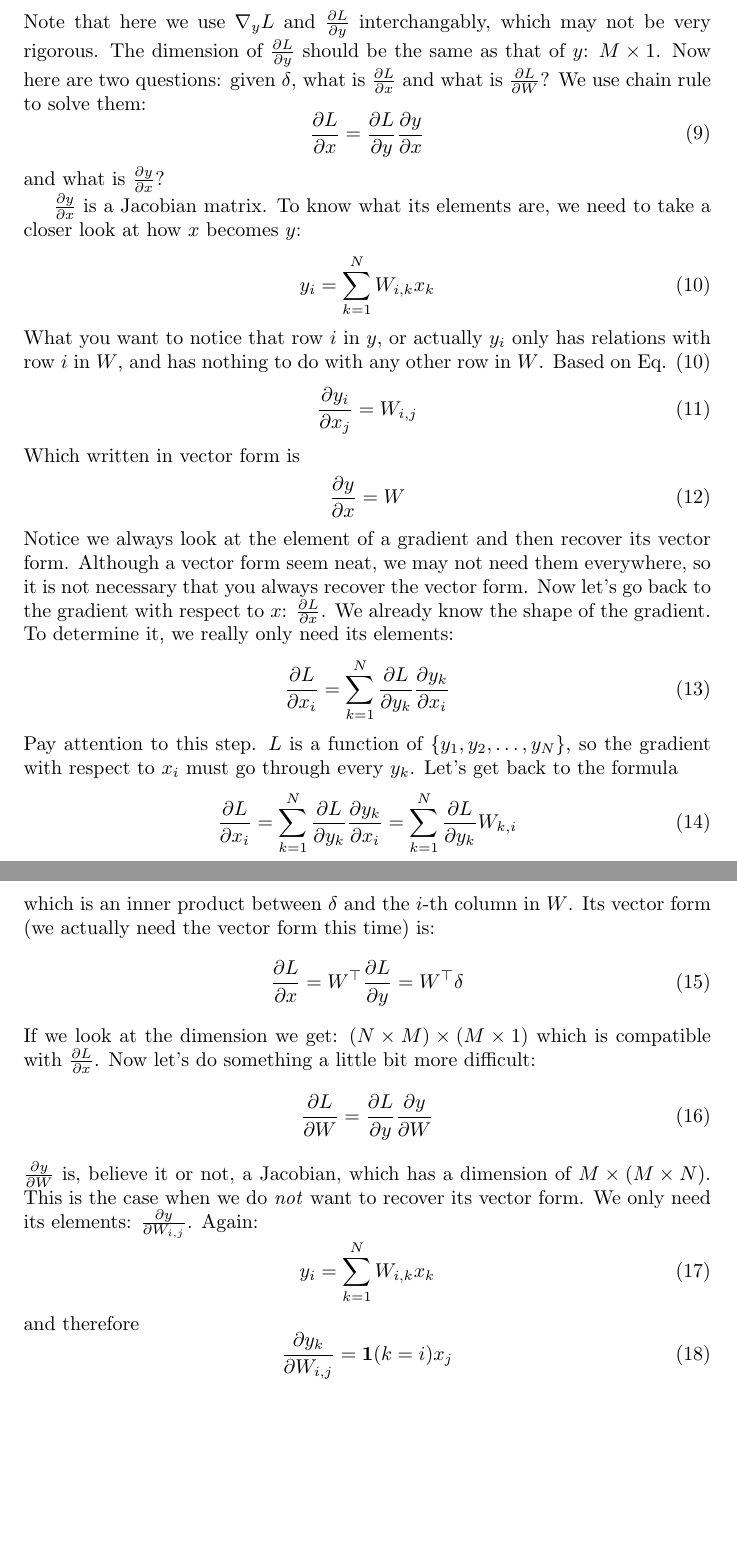
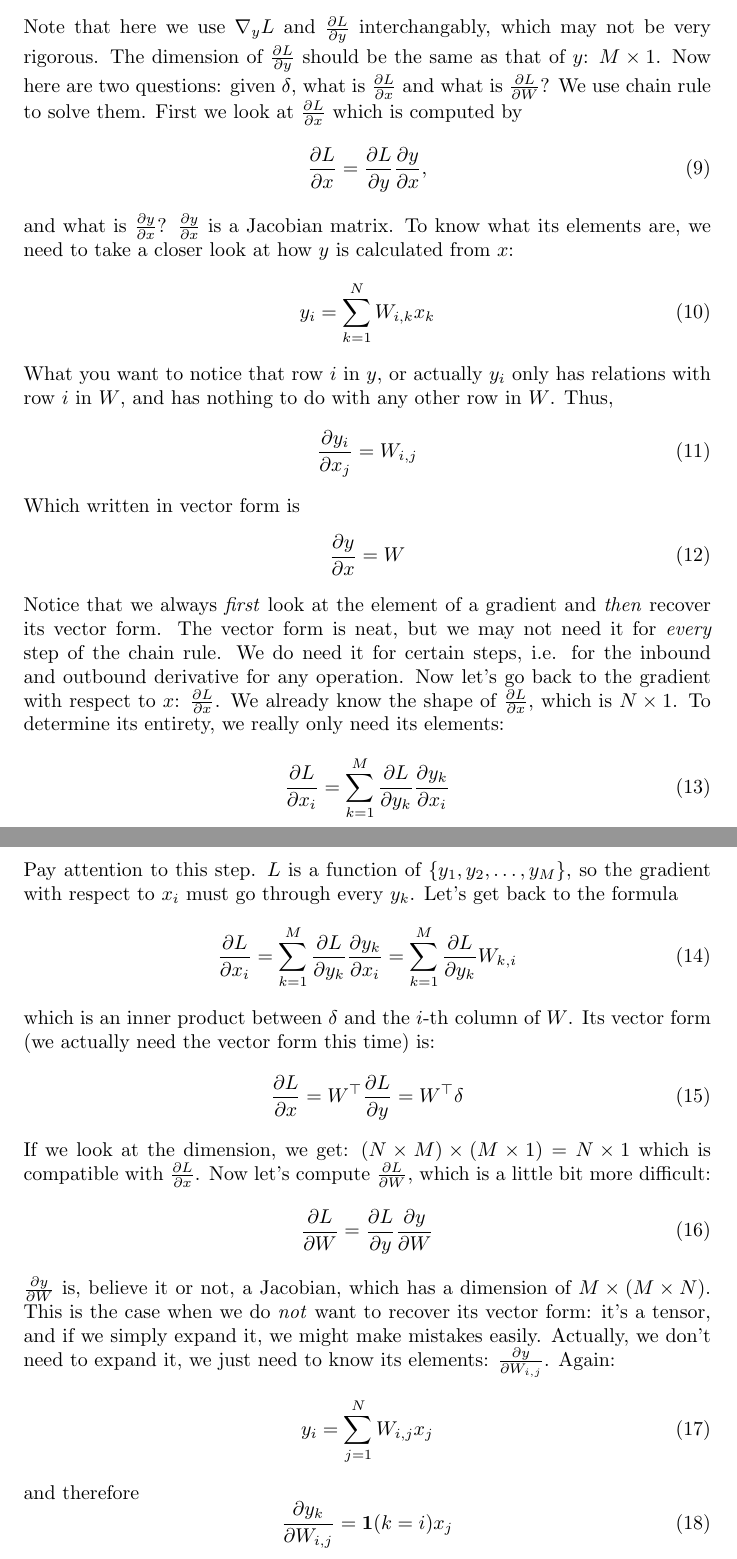
Before and after one commit to dragonhyq/bptt, a LaTeX document (vector_derivative/main_vector.tex): two parts of pages 2 and 3 of 4 before the commit and two parts of pages 2 and 3 of 5 after it, joined at a grey line, cut so that both start at the same text, the shorter picture padded with empty space. Compiled offline with pdfLaTeX.

Commit message:
fixed some error in vector derivative tex file

```diff
--- a/vector_derivative/main_vector.tex
+++ b/vector_derivative/main_vector.tex
@@ -47,17 +47,15 @@ Suppose some loss function $L$ is defined which is a function of $y$ and somehow
 \begin{equation}
     \nabla_yL = \frac{\partial L}{\partial y} = \delta
 \end{equation}
-Note that here we use $\nabla_yL$ and $\frac{\partial L}{\partial y}$ interchangably, which may not be very rigorous. The dimension of $\frac{\partial L}{\partial y}$ should be the same as that of $y$: $M \times 1$. Now here are two questions: given $\delta$, what is $\frac{\partial L}{\partial x}$ and what is $\frac{\partial L}{\partial W}$? We use chain rule to solve them:
+Note that here we use $\nabla_yL$ and $\frac{\partial L}{\partial y}$ interchangably, which may not be very rigorous. The dimension of $\frac{\partial L}{\partial y}$ should be the same as that of $y$: $M \times 1$. Now here are two questions: given $\delta$, what is $\frac{\partial L}{\partial x}$ and what is $\frac{\partial L}{\partial W}$? We use chain rule to solve them. First we look at $\frac{\partial L}{\partial x}$ which is computed by
 \begin{equation}
-    \frac{\partial L}{\partial x} = \frac{\partial L}{\partial y}\frac{\partial y}{\partial x}
+    \frac{\partial L}{\partial x} = \frac{\partial L}{\partial y}\frac{\partial y}{\partial x},
 \end{equation}
-and what is $\frac{\partial y}{\partial x}$?
-
-$\frac{\partial y}{\partial x}$ is a Jacobian matrix. To know what its elements are, we need to take a closer look at how $x$ becomes $y$:
+and what is $\frac{\partial y}{\partial x}$? $\frac{\partial y}{\partial x}$ is a Jacobian matrix. To know what its elements are, we need to take a closer look at how $y$ is calculated from $x$:
 \begin{equation} \label{eq-xy}
     y_i = \sum_{k=1}^NW_{i, k}x_k
 \end{equation}
-What you want to notice that row $i$ in $y$, or actually $y_i$ only has relations with row $i$ in $W$, and has nothing to do with any other row in $W$. Based on Eq. \eqref{eq-xy}
+What you want to notice that row $i$ in $y$, or actually $y_i$ only has relations with row $i$ in $W$, and has nothing to do with any other row in $W$. Thus,
 \begin{equation}
     \frac{\partial y_i}{\partial x_j} = W_{i, j}
 \end{equation}
@@ -65,27 +63,27 @@ Which written in vector form is
 \begin{equation}
     \frac{\partial y}{\partial x} = W
 \end{equation}
-Notice we always look at the element of a gradient and then recover its vector form. Although a vector form seem neat, we may not need them everywhere, so it is not necessary that you always recover the vector form. Now let's go back to the gradient with respect to $x$: $\frac{\partial L}{\partial x}$. We already know the shape of the gradient. To determine it, we really only need its elements:
+Notice that we always \emph{first} look at the element of a gradient and \emph{then} recover its vector form. The vector form is neat, but we may not need it for \emph{every} step of the chain rule. We do need it for certain steps, i.e. for the inbound and outbound derivative for any operation. Now let's go back to the gradient with respect to $x$: $\frac{\partial L}{\partial x}$. We already know the shape of $\frac{\partial L}{\partial x}$, which is $N \times 1$. To determine its entirety, we really only need its elements:
 \begin{equation}
-    \frac{\partial L}{\partial x_i} = \sum_{k=1}^N\frac{\partial L}{\partial y_k}\frac{\partial y_k}{\partial x_i}
+    \frac{\partial L}{\partial x_i} = \sum_{k=1}^M\frac{\partial L}{\partial y_k}\frac{\partial y_k}{\partial x_i}
 \end{equation}
-Pay attention to this step. $L$ is a function of $\{y_1, y_2, \dots, y_N\}$, so the gradient with respect to $x_i$ must go through every $y_k$. Let's get back to the formula
+Pay attention to this step. $L$ is a function of $\{y_1, y_2, \dots, y_M\}$, so the gradient with respect to $x_i$ must go through every $y_k$. Let's get back to the formula
 \begin{align}
-    \frac{\partial L}{\partial x_i} = \sum_{k=1}^N\frac{\partial L}{\partial y_k}\frac{\partial y_k}{\partial x_i} = \sum_{k=1}^N\frac{\partial L}{\partial y_k}W_{k, i}
+    \frac{\partial L}{\partial x_i} = \sum_{k=1}^M\frac{\partial L}{\partial y_k}\frac{\partial y_k}{\partial x_i} = \sum_{k=1}^M\frac{\partial L}{\partial y_k}W_{k, i}
 \end{align}
-which is an inner product between $\delta$ and the $i$-th column in $W$. Its vector form (we actually need the vector form this time) is:
+which is an inner product between $\delta$ and the $i$-th column of $W$. Its vector form (we actually need the vector form this time) is:
 \begin{equation}
     \frac{\partial L}{\partial x}
     = W^\top\frac{\partial L}{\partial y} = W^\top\delta
 \end{equation}
-If we look at the dimension we get: $(N\times M) \times (M \times 1)$ which is compatible with $\frac{\partial L}{\partial x}$.
-Now let's do something a little bit more difficult:
+If we look at the dimension, we get: $(N\times M) \times (M \times 1)=N \times 1$ which is compatible with $\frac{\partial L}{\partial x}$.
+Now let's compute $\frac{\partial L}{\partial W}$, which is a little bit more difficult:
 \begin{equation}
     \frac{\partial L}{\partial W} = \frac{\partial L}{\partial y}\frac{\partial y}{\partial W}
 \end{equation}
-$\frac{\partial y}{\partial W}$ is, believe it or not, a Jacobian, which has a dimension of $M\times(M\times N)$. This is the case when we do \emph{not} want to recover its vector form. We only need its elements: $\frac{\partial y}{\partial W_{i, j}}$. Again:
+$\frac{\partial y}{\partial W}$ is, believe it or not, a Jacobian, which has a dimension of $M\times(M\times N)$. This is the case when we do \emph{not} want to recover its vector form: it's a tensor, and if we simply expand it, we might make mistakes easily. Actually, we don't need to expand it, we just need to know its elements: $\frac{\partial y}{\partial W_{i, j}}$. Again:
 \begin{equation}
-    y_i = \sum_{k=1}^NW_{i, k}x_k
+    y_i = \sum_{j=1}^NW_{i, j}x_j
 \end{equation}
 and therefore
 \begin{equation}
```
Also changed, not shown: vector_derivative/vectorDerivative.pdf, vector_derivative/main_vector.tex (18 more changed lines).
